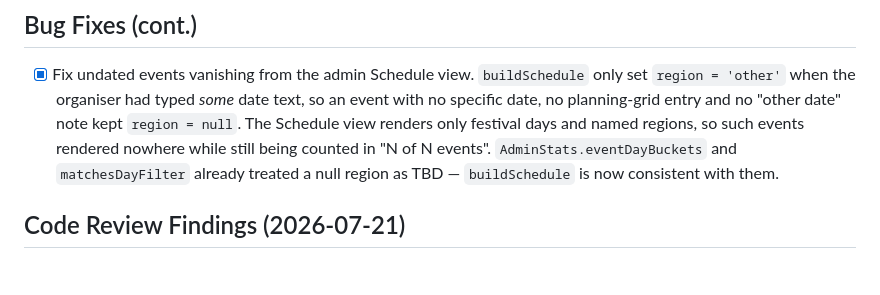
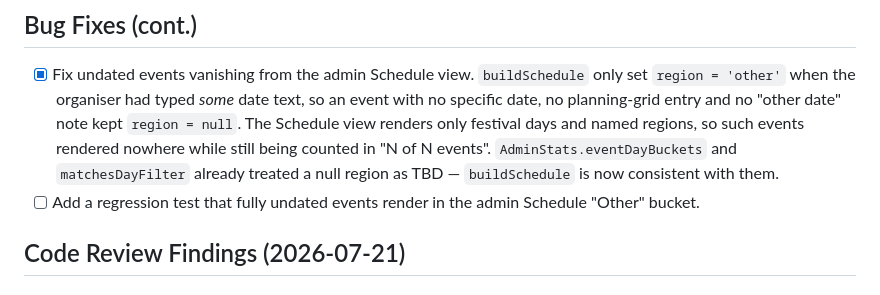
Before and after one commit to Sydney-Games-Festival/schedule, a Markdown page: TODO.md, the part around the change. Rendered like a GitHub page.

Commit message:
docs: track undated schedule regression test

```diff
--- a/TODO.md
+++ b/TODO.md
@@ -41,6 +41,8 @@
   named regions, so such events rendered nowhere while still being counted in
   "N of N events". `AdminStats.eventDayBuckets` and `matchesDayFilter` already
   treated a null region as TBD — `buildSchedule` is now consistent with them.
+- [ ] Add a regression test that fully undated events render in the admin
+  Schedule "Other" bucket.
 
 ## Code Review Findings (2026-07-21)
 
```
